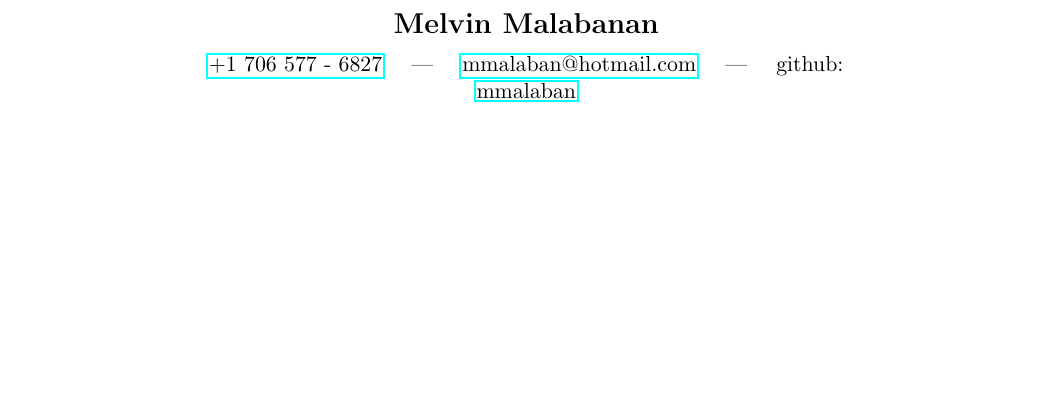
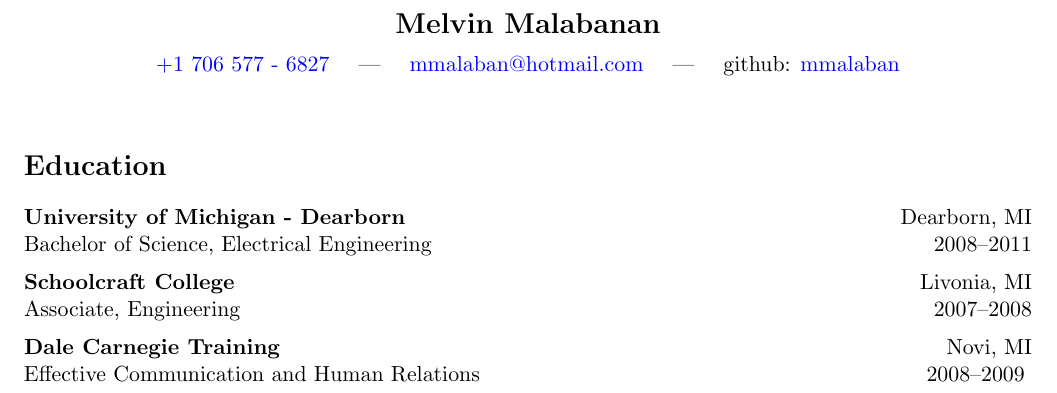
Before and after one commit to mmalaban/resume, a LaTeX CV (mmalabanan-cv.tex, which reads education.tex): part of the page, cut so that both start at the same text, the shorter picture padded with empty space. Compiled offline with pdfLaTeX.

Commit message:
added education

```diff
--- /dev/null
+++ b/education.tex
@@ -0,0 +1,18 @@
+% Education section for resume
+\section*{Education}
+
+\noindent
+\textbf{University of Michigan - Dearborn} \hfill Dearborn, MI \\
+Bachelor of Science, Electrical Engineering \hfill 2008--2011
+
+\vspace{0.5em}
+
+\noindent
+\textbf{Schoolcraft College} \hfill Livonia, MI \\
+Associate, Engineering \hfill 2007--2008
+
+\vspace{0.5em}
+
+\noindent
+\textbf{Dale Carnegie Training} \hfill Novi, MI \\
+Effective Communication and Human Relations \hfill 2008--2009
--- a/mmalabanan-cv.tex
+++ b/mmalabanan-cv.tex
@@ -14,4 +25,6 @@
 
 \vspace{0.5em}
 
+\input{education.tex}
+
 \end{document}
```
Also changed, not shown: mmalabanan-cv.tex (11 more changed lines).
